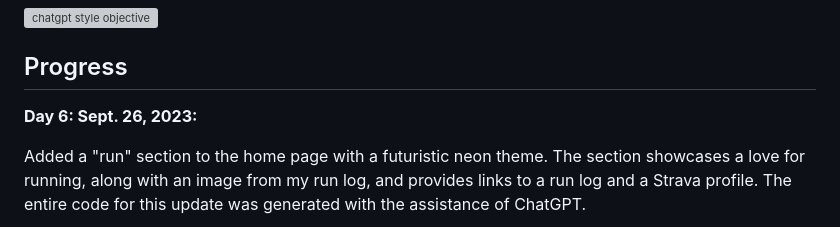
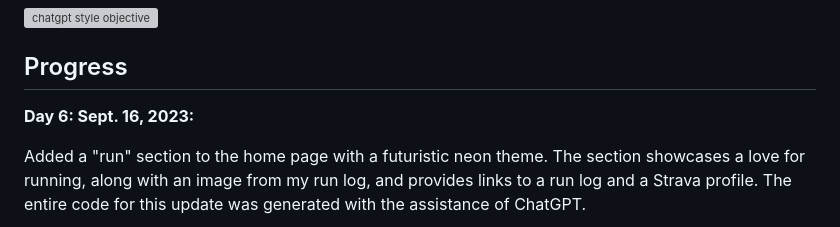
Before and after one commit to sbogucki12/bogoodski-ai, a Markdown page: README.md, the part around the change. Drawn GitHub-style; grey boxes are pictures that could not be loaded.

Commit message:
fixed typo in readme

```diff
--- a/README.md
+++ b/README.md
@@ -12,7 +12,7 @@ The main objective of this project is to utilize generative artificial intellige
 
 ## Progress
 
-**Day 6: Sept. 26, 2023:**
+**Day 6: Sept. 16, 2023:**
 
 Added a "run" section to the home page with a futuristic neon theme. The section showcases a love for running, along with an image from my run log, and provides links to a run log and a Strava profile. The entire code for this update was generated with the assistance of ChatGPT.
 
```
